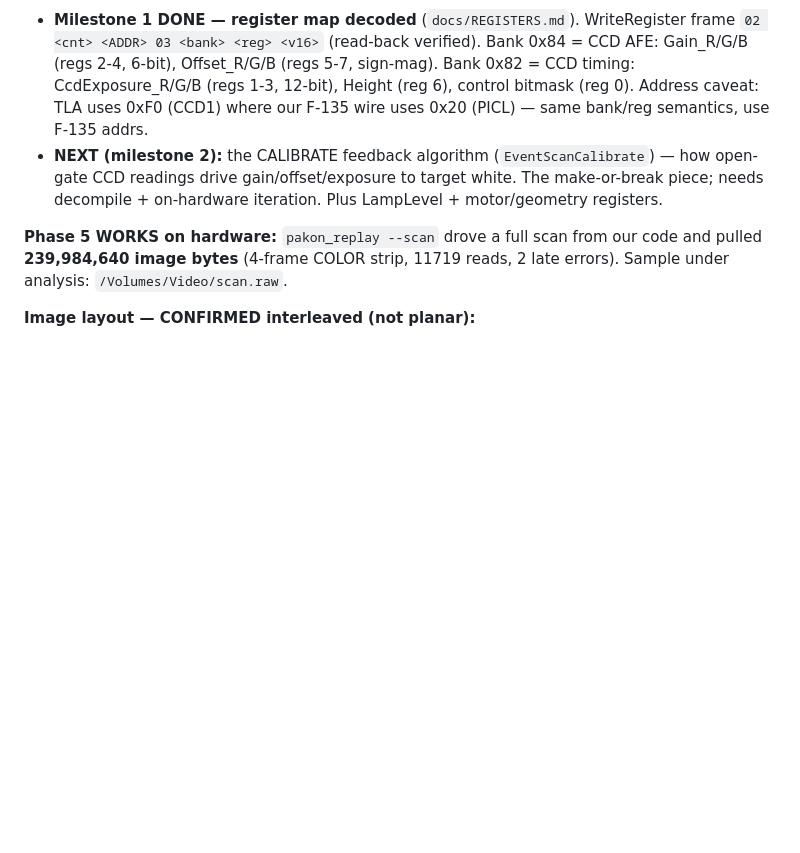
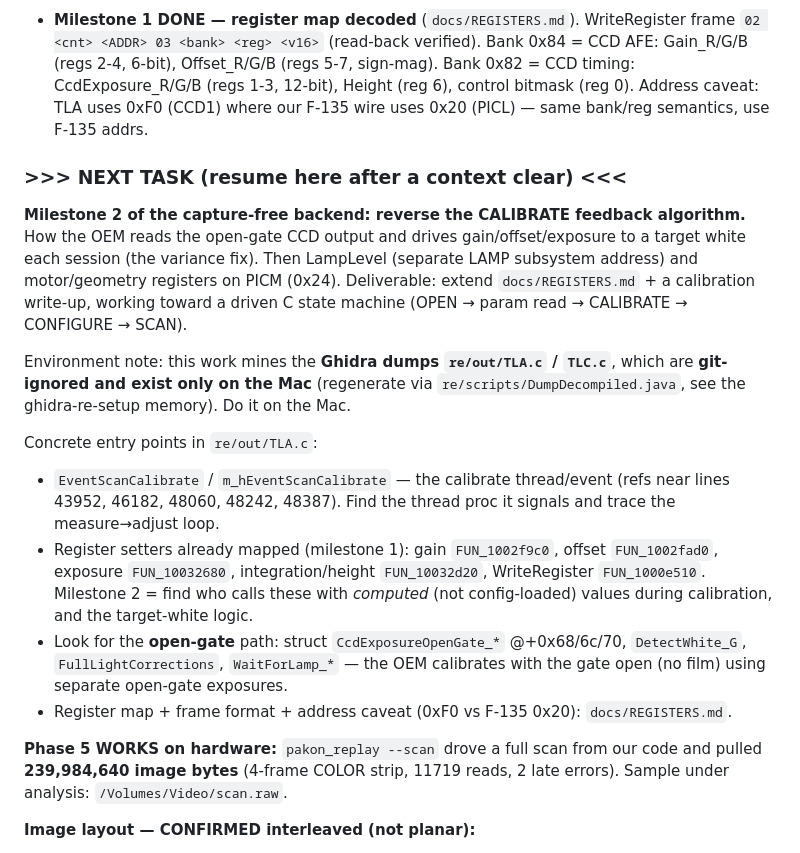
Before and after one commit to alibosworth/pakon-macos, a Markdown page: STATUS.md, the part around the change. Drawn GitHub-style; blank space fills up the shorter version.

Commit message:
docs(STATUS): write milestone-2 next-task handoff (calibration algorithm)
Self-contained resume note for the capture-free backend: reverse the
EventScanCalibrate feedback loop (gain/offset/exposure -> target white), with
concrete TLA.c entry points and the note that the Ghidra dumps are Mac-local.

Co-Authored-By: Claude Opus 4.8 (1M context) <noreply@anthropic.com>

```diff
--- a/STATUS.md
+++ b/STATUS.md
@@ -46,10 +46,31 @@ algorithm, (3) driven C backend.
   0x82 = CCD timing: CcdExposure_R/G/B (regs 1-3, 12-bit), Height (reg 6),
   control bitmask (reg 0). Address caveat: TLA uses 0xF0 (CCD1) where our F-135
   wire uses 0x20 (PICL) — same bank/reg semantics, use F-135 addrs.
-- **NEXT (milestone 2):** the CALIBRATE feedback algorithm (`EventScanCalibrate`)
-  — how open-gate CCD readings drive gain/offset/exposure to target white. The
-  make-or-break piece; needs decompile + on-hardware iteration. Plus LampLevel +
-  motor/geometry registers.
+### >>> NEXT TASK (resume here after a context clear) <<<
+
+**Milestone 2 of the capture-free backend: reverse the CALIBRATE feedback
+algorithm.** How the OEM reads the open-gate CCD output and drives
+gain/offset/exposure to a target white each session (the variance fix). Then
+LampLevel (separate LAMP subsystem address) and motor/geometry registers on PICM
+(0x24). Deliverable: extend `docs/REGISTERS.md` + a calibration write-up, working
+toward a driven C state machine (OPEN → param read → CALIBRATE → CONFIGURE → SCAN).
+
+Environment note: this work mines the **Ghidra dumps `re/out/TLA.c` / `TLC.c`**,
+which are **git-ignored and exist only on the Mac** (regenerate via
+`re/scripts/DumpDecompiled.java`, see the ghidra-re-setup memory). Do it on the Mac.
+
+Concrete entry points in `re/out/TLA.c`:
+- `EventScanCalibrate` / `m_hEventScanCalibrate` — the calibrate thread/event
+  (refs near lines 43952, 46182, 48060, 48242, 48387). Find the thread proc it
+  signals and trace the measure→adjust loop.
+- Register setters already mapped (milestone 1): gain `FUN_1002f9c0`, offset
+  `FUN_1002fad0`, exposure `FUN_10032680`, integration/height `FUN_10032d20`,
+  WriteRegister `FUN_1000e510`. Milestone 2 = find who calls these with *computed*
+  (not config-loaded) values during calibration, and the target-white logic.
+- Look for the **open-gate** path: struct `CcdExposureOpenGate_*` @+0x68/6c/70,
+  `DetectWhite_G`, `FullLightCorrections`, `WaitForLamp_*` — the OEM calibrates
+  with the gate open (no film) using separate open-gate exposures.
+- Register map + frame format + address caveat (0xF0 vs F-135 0x20): `docs/REGISTERS.md`.
 
 **Phase 5 WORKS on hardware:** `pakon_replay --scan` drove a full scan from our
 code and pulled **239,984,640 image bytes** (4-frame COLOR strip, 11719 reads,
```
